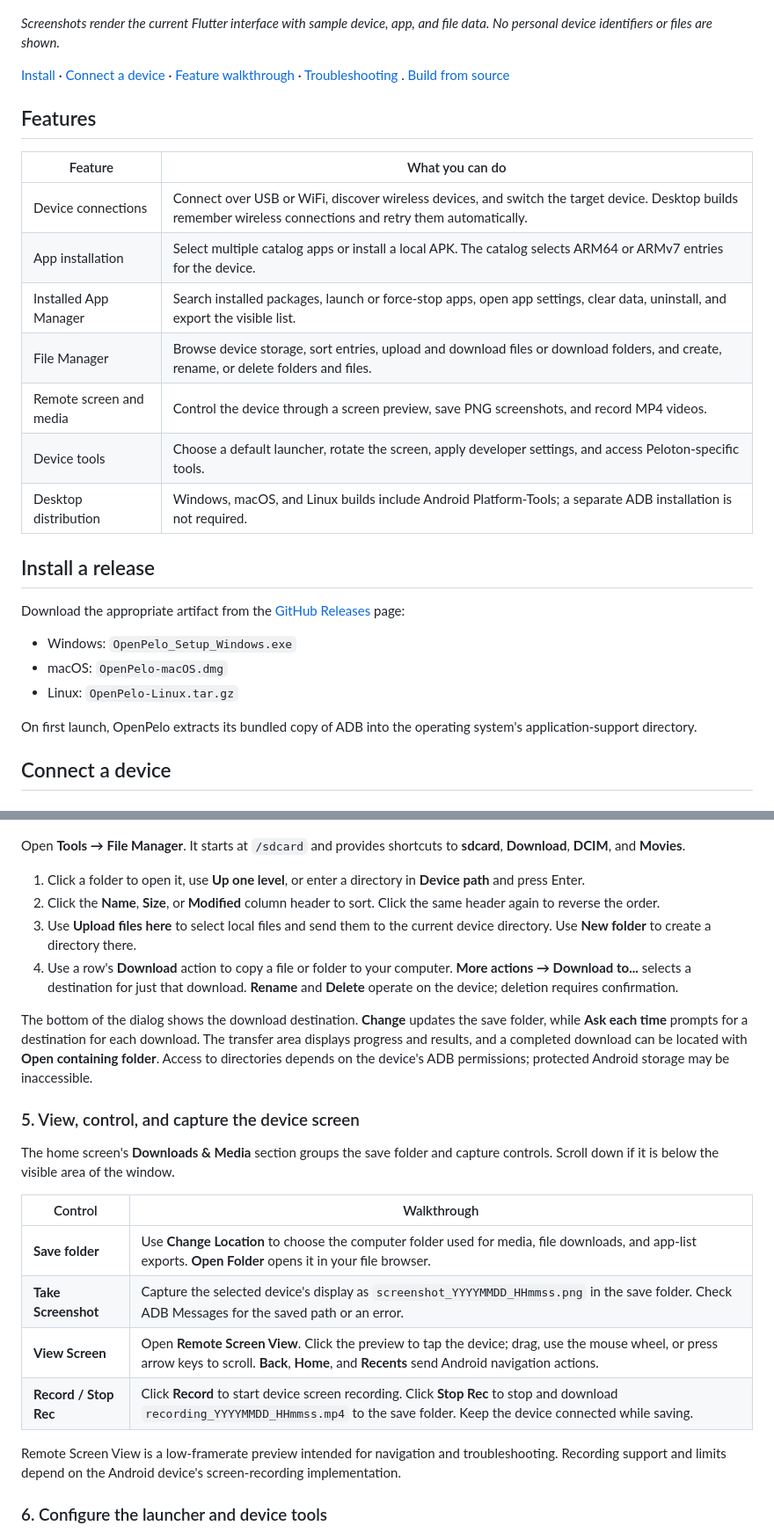
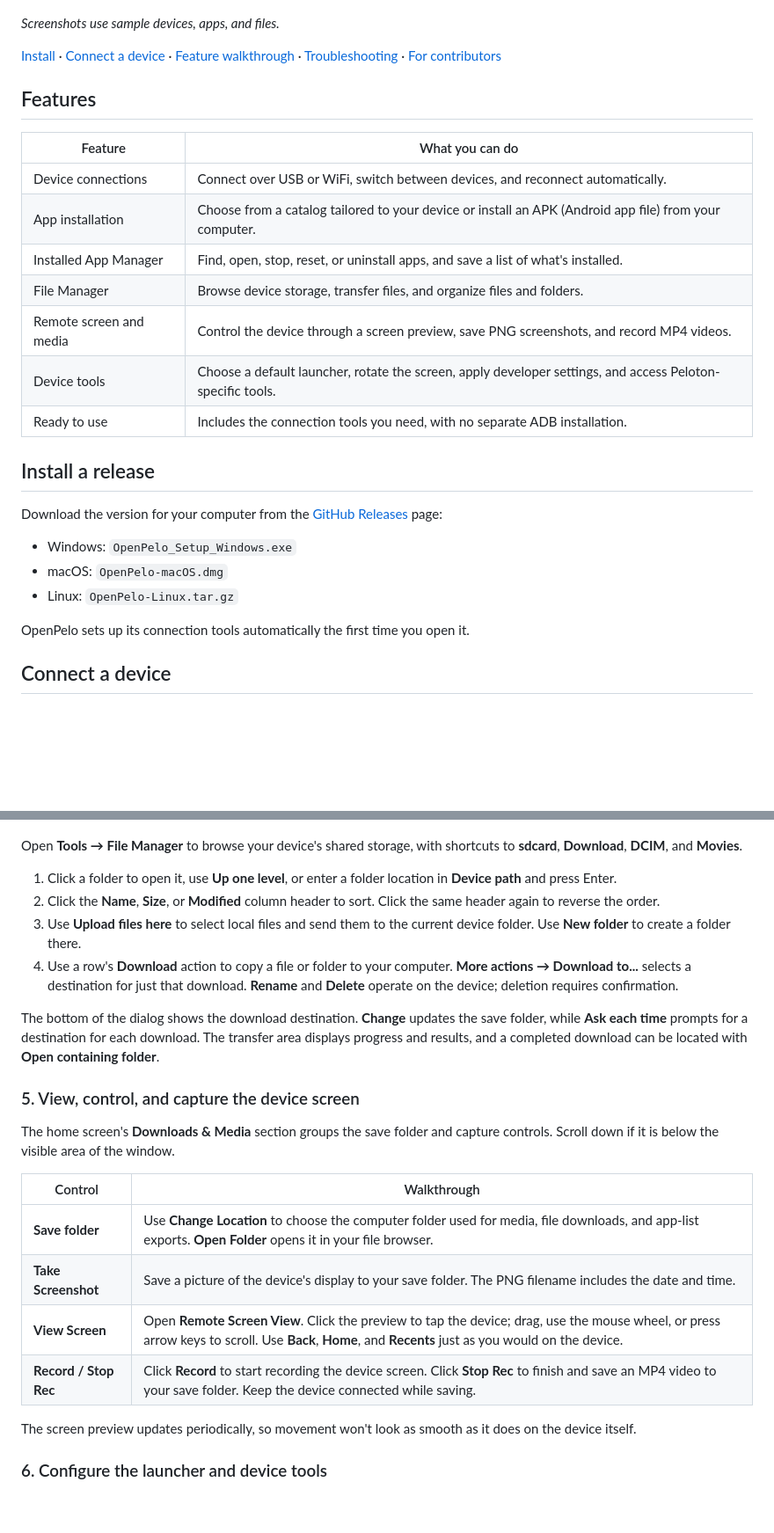
Before and after one commit to doudar/Openpelo, a Markdown page: README.md, 2 parts joined by grey strips. Shown at 88% size. Rendered like a GitHub page; blank space fills up the shorter version.

```diff
--- a/README.md
+++ b/README.md
@@ -9,36 +9,34 @@ with other Android tablets, phones, and TVs.
 
 ![OpenPelo home screen with a selected device, app catalog, ADB messages, and media controls](./images/screenshots/overview.png)
 
-*Screenshots render the current Flutter interface with sample device, app, and
-file data. No personal device identifiers or files are shown.*
+*Screenshots use sample devices, apps, and files.*
 
 [Install](#install-a-release) · [Connect a device](#connect-a-device) ·
-[Feature walkthrough](#feature-walkthrough) · [Troubleshooting](#troubleshooting) .
-[Build from source](#build-from-source)
+[Feature walkthrough](#feature-walkthrough) · [Troubleshooting](#troubleshooting) ·
+[For contributors](#for-contributors)
 
 ## Features
 
 | Feature | What you can do |
 | --- | --- |
-| Device connections | Connect over USB or WiFi, discover wireless devices, and switch the target device. Desktop builds remember wireless connections and retry them automatically. |
-| App installation | Select multiple catalog apps or install a local APK. The catalog selects ARM64 or ARMv7 entries for the device. |
-| Installed App Manager | Search installed packages, launch or force-stop apps, open app settings, clear data, uninstall, and export the visible list. |
-| File Manager | Browse device storage, sort entries, upload and download files or download folders, and create, rename, or delete folders and files. |
+| Device connections | Connect over USB or WiFi, switch between devices, and reconnect automatically. |
+| App installation | Choose from a catalog tailored to your device or install an APK (Android app file) from your computer. |
+| Installed App Manager | Find, open, stop, reset, or uninstall apps, and save a list of what's installed. |
+| File Manager | Browse device storage, transfer files, and organize files and folders. |
 | Remote screen and media | Control the device through a screen preview, save PNG screenshots, and record MP4 videos. |
 | Device tools | Choose a default launcher, rotate the screen, apply developer settings, and access Peloton-specific tools. |
-| Desktop distribution | Windows, macOS, and Linux builds include Android Platform-Tools; a separate ADB installation is not required. |
+| Ready to use | Includes the connection tools you need, with no separate ADB installation. |
 
 ## Install a release
 
-Download the appropriate artifact from the
+Download the version for your computer from the
 [GitHub Releases](../../releases) page:
 
 - Windows: `OpenPelo_Setup_Windows.exe`
 - macOS: `OpenPelo-macOS.dmg`
 - Linux: `OpenPelo-Linux.tar.gz`
 
-On first launch, OpenPelo extracts its bundled copy of ADB into the operating
-system's application-support directory.
+OpenPelo sets up its connection tools automatically the first time you open it.
 
 ## Connect a device
 
@@ -166,15 +143,15 @@ Open **Tools → Installed App Manager** to inspect apps on the selected device.
 
 ![File Manager showing device folders, sortable columns, file actions, and download destination controls](./images/screenshots/file-manager.png)
 
-Open **Tools → File Manager**. It starts at `/sdcard` and provides shortcuts to
-**sdcard**, **Download**, **DCIM**, and **Movies**.
+Open **Tools → File Manager** to browse your device's shared storage, with
+shortcuts to **sdcard**, **Download**, **DCIM**, and **Movies**.
 
-1. Click a folder to open it, use **Up one level**, or enter a directory in
+1. Click a folder to open it, use **Up one level**, or enter a folder location in
    **Device path** and press Enter.
 2. Click the **Name**, **Size**, or **Modified** column header to sort. Click
    the same header again to reverse the order.
 3. Use **Upload files here** to select local files and send them to the current
-   device directory. Use **New folder** to create a directory there.
+   device folder. Use **New folder** to create a folder there.
 4. Use a row's **Download** action to copy a file or folder to your computer.
    **More actions → Download to...** selects a destination for just that
    download. **Rename** and **Delete** operate on the device; deletion requires
@@ -183,8 +160,7 @@ Open **Tools → File Manager**. It starts at `/sdcard` and provides shortcuts t
 The bottom of the dialog shows the download destination. **Change** updates the
 save folder, while **Ask each time** prompts for a destination for each download.
 The transfer area displays progress and results, and a completed download can
-be located with **Open containing folder**. Access to directories depends on
-the device's ADB permissions; protected Android storage may be inaccessible.
+be located with **Open containing folder**.
 
 ### 5. View, control, and capture the device screen
 
@@ -194,13 +170,12 @@ capture controls. Scroll down if it is below the visible area of the window.
 | Control | Walkthrough |
 | --- | --- |
 | **Save folder** | Use **Change Location** to choose the computer folder used for media, file downloads, and app-list exports. **Open Folder** opens it in your file browser. |
-| **Take Screenshot** | Capture the selected device's display as `screenshot_YYYYMMDD_HHmmss.png` in the save folder. Check ADB Messages for the saved path or an error. |
-| **View Screen** | Open **Remote Screen View**. Click the preview to tap the device; drag, use the mouse wheel, or press arrow keys to scroll. **Back**, **Home**, and **Recents** send Android navigation actions. |
-| **Record / Stop Rec** | Click **Record** to start device screen recording. Click **Stop Rec** to stop and download `recording_YYYYMMDD_HHmmss.mp4` to the save folder. Keep the device connected while saving. |
+| **Take Screenshot** | Save a picture of the device's display to your save folder. The PNG filename includes the date and time. |
+| **View Screen** | Open **Remote Screen View**. Click the preview to tap the device; drag, use the mouse wheel, or press arrow keys to scroll. Use **Back**, **Home**, and **Recents** just as you would on the device. |
+| **Record / Stop Rec** | Click **Record** to start recording the device screen. Click **Stop Rec** to finish and save an MP4 video to your save folder. Keep the device connected while saving. |
 
-Remote Screen View is a low-framerate preview intended for navigation and
-troubleshooting. Recording support and limits depend on the Android device's
-screen-recording implementation.
+The screen preview updates periodically, so movement won't look as smooth as
+it does on the device itself.
 
 ### 6. Configure the launcher and device tools
 
```
Also changed, not shown: other parts of README.md (+48 -164 lines), CONTRIBUTING.md (added, +95 -0 lines).
